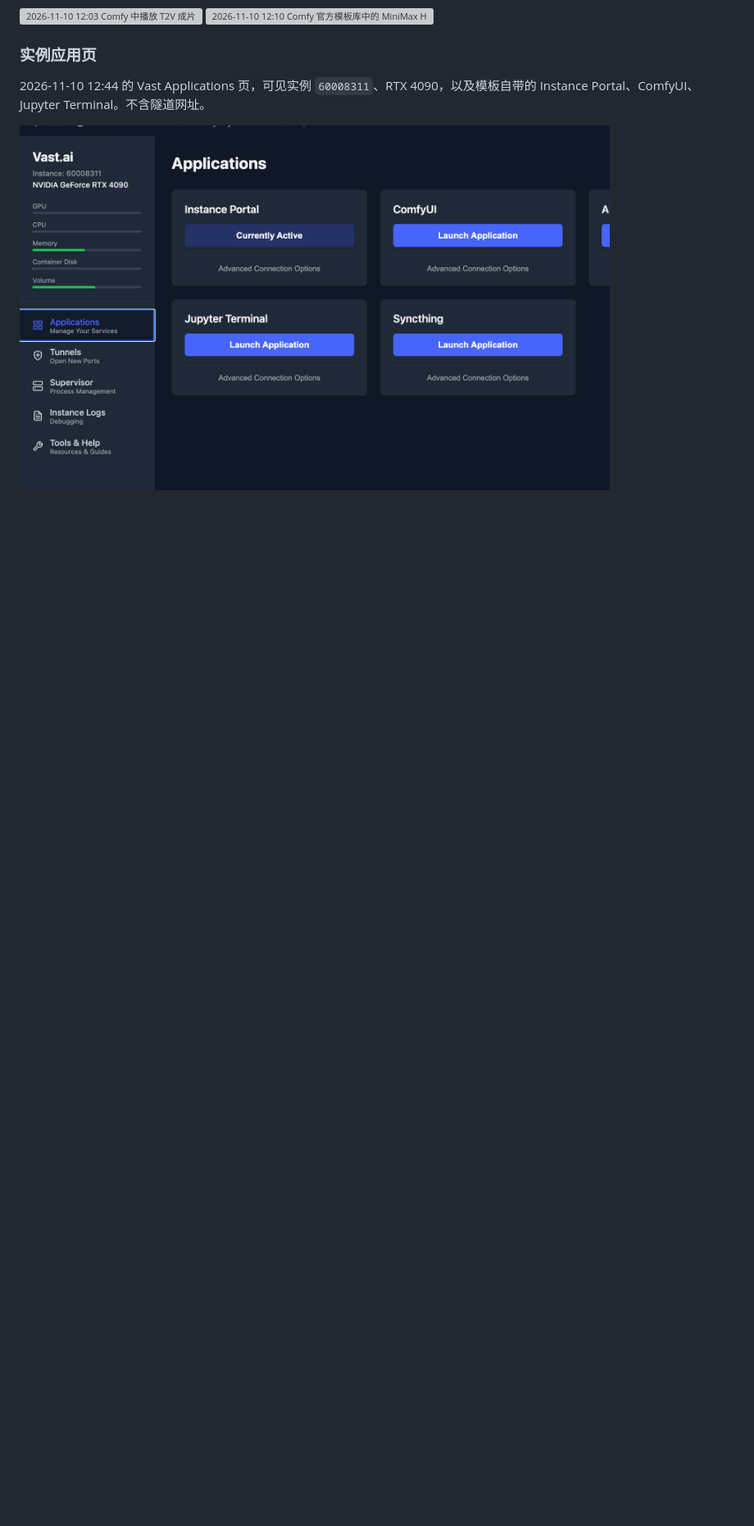
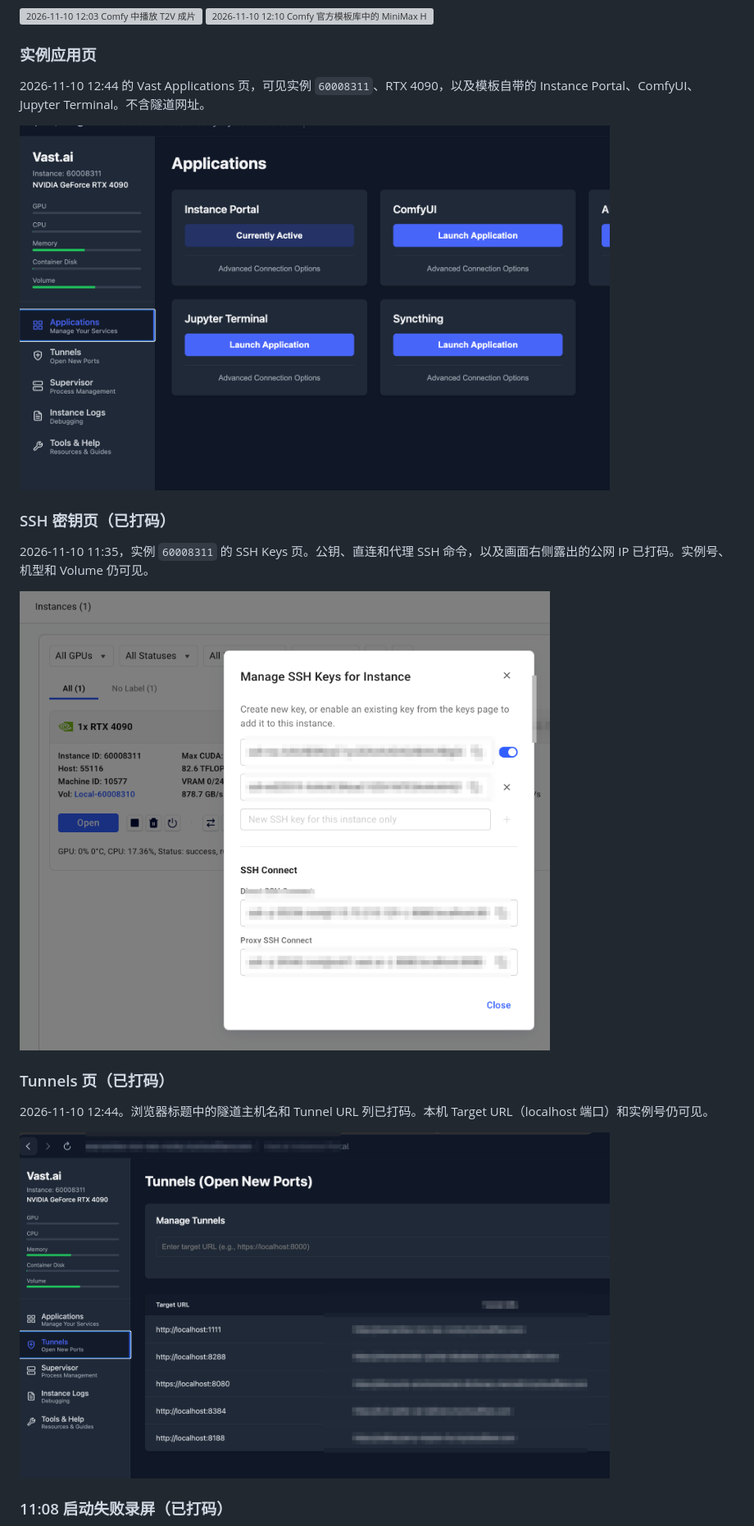
Before and after one commit to howardpen9/minimax-h3-selfhost, a Markdown page: README.md, the part around one of its changes. Shown at 82% size. Rendered like a GitHub page; pictures changed too: screenshots/2026-11-10-1135-ssh-keys-redacted.png (added), screenshots/2026-11-10-1244-tunnels-redacted.png (added); blank space fills up the shorter version; grey boxes are pictures that could not be loaded.

Commit message:
Add redacted SSH, Tunnels, and 11:08 failed-start evidence

```diff
--- a/README.md
+++ b/README.md
@@ -70,3 +71,18 @@ screenshots/   公开截图与成片预览（账单和实例日志已裁掉账
 2026-11-10 12:44 的 Vast Applications 页，可见实例 `60008311`、RTX 4090，以及模板自带的 Instance Portal、ComfyUI、Jupyter Terminal。不含隧道网址。
 
 <img src="screenshots/2026-11-10-1244-applications.png" alt="Vast Applications 页，实例 60008311，RTX 4090" width="720">
+
+### SSH 密钥页（已打码）
+
+2026-11-10 11:35，实例 `60008311` 的 SSH Keys 页。公钥、直连和代理 SSH 命令，以及画面右侧露出的公网 IP 已打码。实例号、机型和 Volume 仍可见。
+
+<img src="screenshots/2026-11-10-1135-ssh-keys-redacted.png" alt="Vast SSH Keys 页，密钥和连接命令已打码" width="720">
+
+### Tunnels 页（已打码）
+
+2026-11-10 12:44。浏览器标题中的隧道主机名和 Tunnel URL 列已打码。本机 Target URL（localhost 端口）和实例号仍可见。
+
+<img src="screenshots/2026-11-10-1244-tunnels-redacted.png" alt="Vast Tunnels 页，隧道网址已打码" width="720">
+
+### 11:08 启动失败录屏（已打码）
+
```
Also changed, not shown: other parts of README.md (+10 -4 lines), screenshots/2026-11-10-1108-start-failed-preview.jpg (added), 1 other file.
